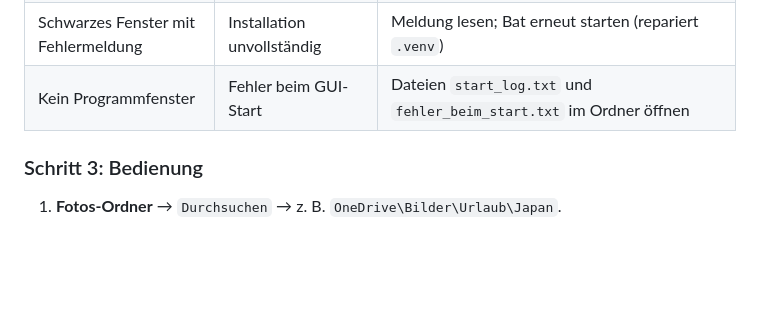
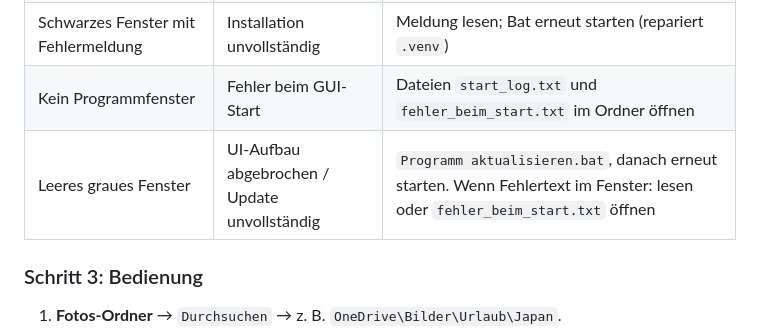
Before and after one commit to Dobolino/PhotoTool, a Markdown page: START.md, the part around the change. GitHub-like rendering; blank space fills up the shorter version.

Commit message:
Document blank-window troubleshooting in START.md
Co-authored-by: Dobolino <Dobolino@users.noreply.github.com>

```diff
--- a/START.md
+++ b/START.md
@@ -71,6 +71,7 @@ Fotobuch starten.bat
 | Schwarzes Fenster ohne Text / schließt sofort | Python fehlt oder Start bricht ab | Erneut starten; Text lesen; ggf. Python neu installieren |
 | Schwarzes Fenster mit Fehlermeldung | Installation unvollständig | Meldung lesen; Bat erneut starten (repariert `.venv`) |
 | Kein Programmfenster | Fehler beim GUI-Start | Dateien `start_log.txt` und `fehler_beim_start.txt` im Ordner öffnen |
+| Leeres graues Fenster | UI-Aufbau abgebrochen / Update unvollständig | `Programm aktualisieren.bat`, danach erneut starten. Wenn Fehlertext im Fenster: lesen oder `fehler_beim_start.txt` öffnen |
 
 ### Schritt 3: Bedienung
 
```
